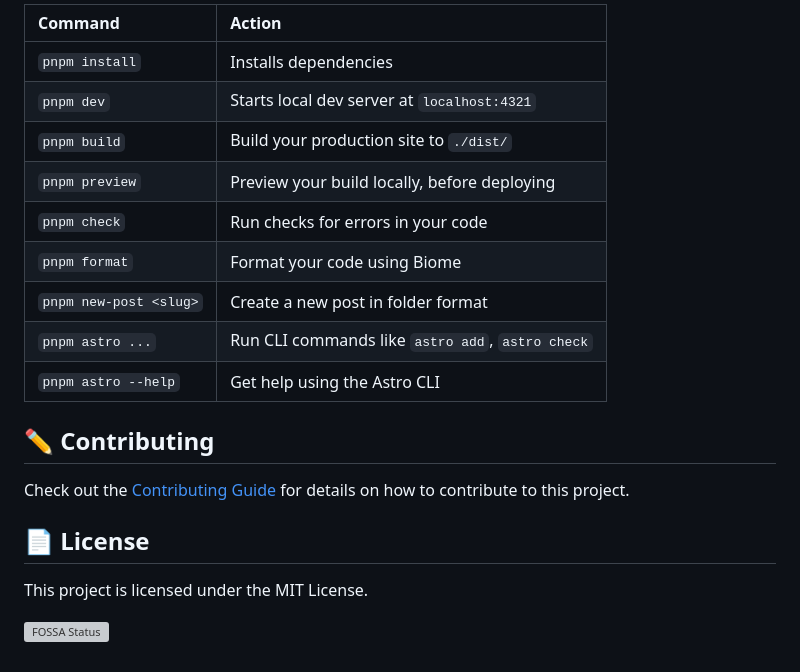
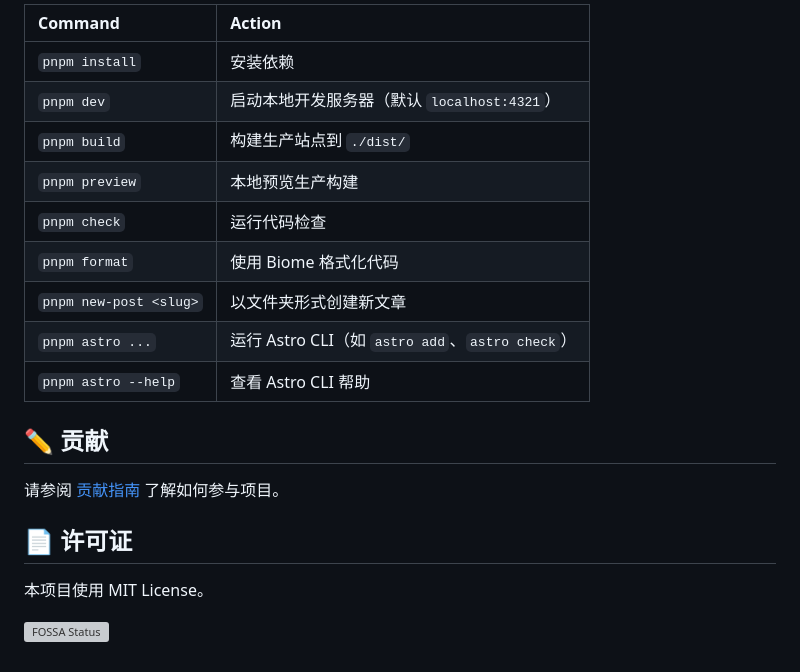
Before and after one commit to mistcoversmyeyes/Miwu_blog, a Markdown page: README.md, the part around one of its changes. Drawn GitHub-style; grey boxes are pictures that could not be loaded.

```diff
--- a/README.md
+++ b/README.md
@@ -78,22 +78,22 @@ All commands are run from the root of the project, from a terminal:
 
-| Command                    | Action                                              |
-|:---------------------------|:----------------------------------------------------|
-| `pnpm install`             | Installs dependencies                               |
-| `pnpm dev`                 | Starts local dev server at `localhost:4321`         |
-| `pnpm build`               | Build your production site to `./dist/`             |
-| `pnpm preview`             | Preview your build locally, before deploying        |
-| `pnpm check`               | Run checks for errors in your code                  |
-| `pnpm format`              | Format your code using Biome                        |
-| `pnpm new-post <slug>` | Create a new post in folder format                                   |
-| `pnpm astro ...`           | Run CLI commands like `astro add`, `astro check`    |
-| `pnpm astro --help`        | Get help using the Astro CLI                        |
+| Command                    | Action                                    |
+|:---------------------------|:------------------------------------------|
+| `pnpm install`             | 安装依赖                                   |
+| `pnpm dev`                 | 启动本地开发服务器（默认 `localhost:4321`）|
+| `pnpm build`               | 构建生产站点到 `./dist/`                   |
+| `pnpm preview`             | 本地预览生产构建                           |
+| `pnpm check`               | 运行代码检查                               |
+| `pnpm format`              | 使用 Biome 格式化代码                      |
+| `pnpm new-post <slug>` | 以文件夹形式创建新文章                     |
+| `pnpm astro ...`           | 运行 Astro CLI（如 `astro add`、`astro check`） |
+| `pnpm astro --help`        | 查看 Astro CLI 帮助                        |
 
-## ✏️ Contributing
+## ✏️ 贡献
 
-Check out the [Contributing Guide](https://github.com/saicaca/fuwari/blob/main/CONTRIBUTING.md) for details on how to contribute to this project.
+请参阅 [贡献指南](https://github.com/saicaca/fuwari/blob/main/CONTRIBUTING.md) 了解如何参与项目。
 
-## 📄 License
+## 📄 许可证
 
-This project is licensed under the MIT License.
+本项目使用 MIT License。
 
 [![FOSSA Status](https://app.fossa.com/api/projects/git%2Bgithub.com%2Fsaicaca%2Ffuwari.svg?type=large&issueType=license)](https://app.fossa.com/projects/git%2Bgithub.com%2Fsaicaca%2Ffuwari?ref=badge_large&issueType=license)
```
Also changed, not shown: other parts of README.md (+35 -35 lines).
